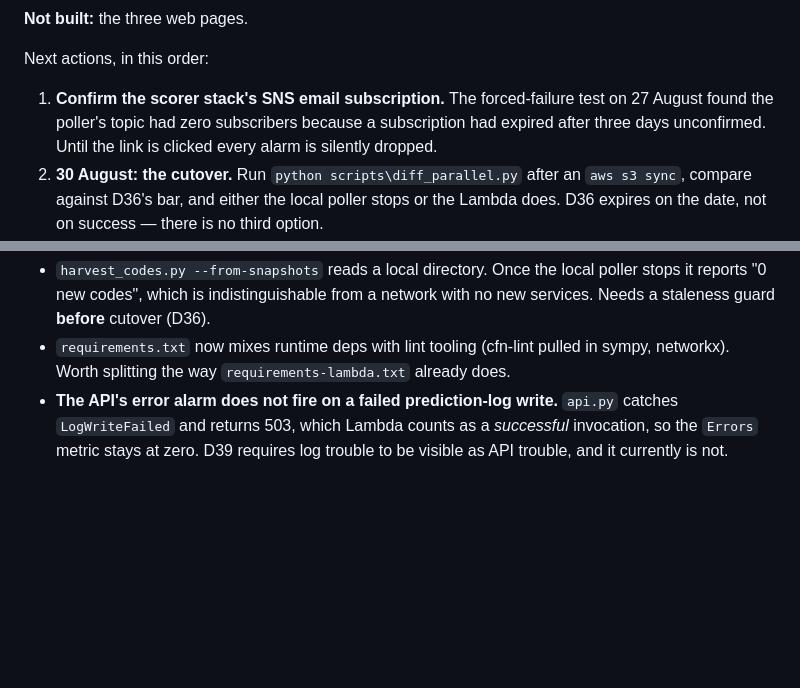
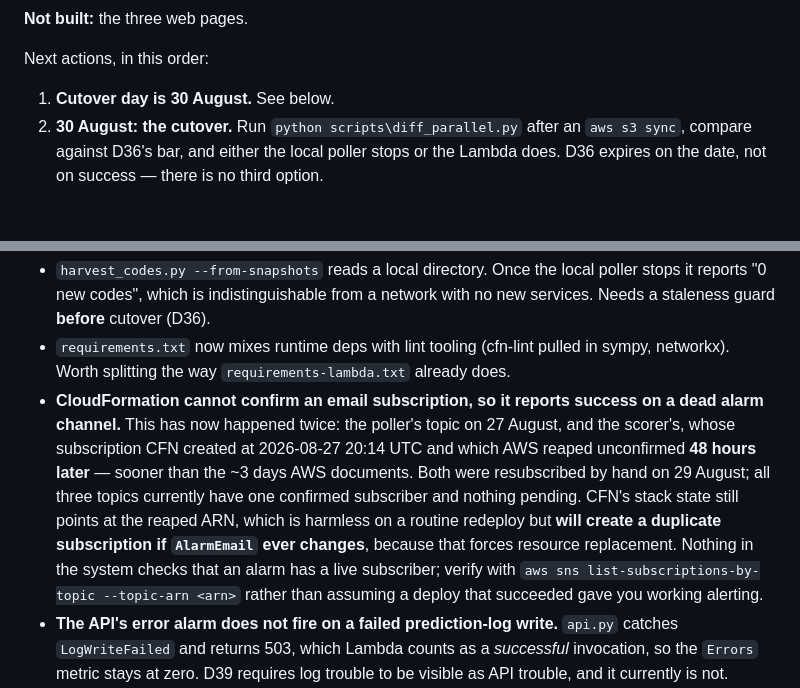
Before and after one commit to XxAG17xX/irish-rail-delay-predictor, a Markdown page: CLAUDE.md, 2 parts joined by grey strips. Rendered like a GitHub page; blank space fills up the shorter version.

Commit message:
Record the SNS subscription trap, and drop a next-action that was already done
CloudFormation can create an email subscription but cannot confirm one, so it
reports CREATE_COMPLETE on a channel that delivers nothing until a human clicks a
link. Twice now the link was never clicked and AWS reaped the subscription: the
poller's on 27 August, and the scorer's, created 2026-08-27 20:14 UTC and gone 48
hours later -- sooner than the three days AWS documents. CloudTrail shows the
Subscribe call and no Unsubscribe or ConfirmSubscription, so it expired rather than
being removed.

Both are resubscribed by hand and all three topics now have exactly one confirmed
subscriber. The stack still points at the reaped ARN, which a routine redeploy
ignores but which will produce a duplicate if AlarmEmail is ever changed.

The next-action telling the reader to confirm that subscription is removed: it had
been asserted rather than checked, and was wrong by the time it was written twice.

```diff
--- a/CLAUDE.md
+++ b/CLAUDE.md
@@ -84,10 +84,7 @@ as `summary.json` plus `rows.jsonl.gz`.
 
 Next actions, in this order:
 
-1. **Confirm the scorer stack's SNS email subscription.** The forced-failure test on
-   27 August found the poller's topic had zero subscribers because a subscription had
-   expired after three days unconfirmed. Until the link is clicked every alarm is
-   silently dropped.
+1. **Cutover day is 30 August.** See below.
 2. **30 August: the cutover.** Run `python scripts\diff_parallel.py` after an
    `aws s3 sync`, compare against D36's bar, and either the local poller stops or the
    Lambda does. D36 expires on the date, not on success — there is no third option.
@@ -108,6 +105,17 @@ Open items that will not announce themselves:
   services. Needs a staleness guard **before** cutover (D36).
 - `requirements.txt` now mixes runtime deps with lint tooling (cfn-lint pulled in sympy,
   networkx). Worth splitting the way `requirements-lambda.txt` already does.
+- **CloudFormation cannot confirm an email subscription, so it reports success on a dead
+  alarm channel.** This has now happened twice: the poller's topic on 27 August, and the
+  scorer's, whose subscription CFN created at 2026-08-27 20:14 UTC and which AWS reaped
+  unconfirmed **48 hours later** — sooner than the ~3 days AWS documents. Both were
+  resubscribed by hand on 29 August; all three topics currently have one confirmed
+  subscriber and nothing pending. CFN's stack state still points at the reaped ARN, which
+  is harmless on a routine redeploy but **will create a duplicate subscription if
+  `AlarmEmail` ever changes**, because that forces resource replacement. Nothing in the
+  system checks that an alarm has a live subscriber; verify with
+  `aws sns list-subscriptions-by-topic --topic-arn <arn>` rather than assuming a deploy
+  that succeeded gave you working alerting.
 - **The API's error alarm does not fire on a failed prediction-log write.** `api.py`
   catches `LogWriteFailed` and returns 503, which Lambda counts as a *successful*
   invocation, so the `Errors` metric stays at zero. D39 requires log trouble to be
```
